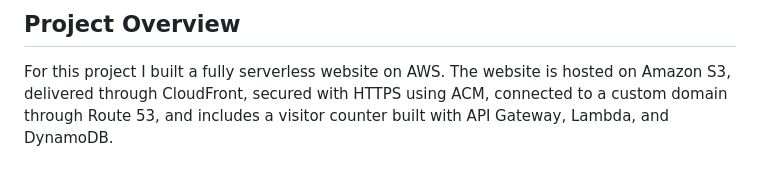
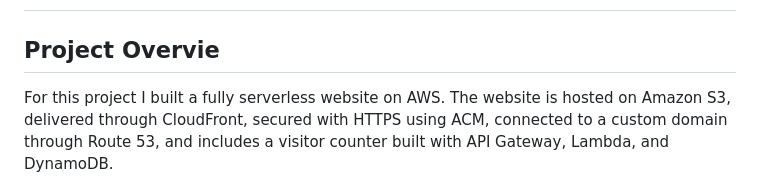
Before and after one commit to daud-rh-cloud/AWS-Serverless-Cloud-Resume-Project, a Markdown page: README.md, the part around one of its changes. Drawn GitHub-style.

```diff
--- a/README.md
+++ b/README.md
@@ -2,6 +1,5 @@
 # AWS Cloud Resume Challenge
 
-## Project Overview
-
+## Project Overvie
 For this project I built a fully serverless website on AWS. The website is hosted on Amazon S3, delivered through CloudFront, secured with HTTPS using ACM, connected to a custom domain through Route 53, and includes a visitor counter built with API Gateway, Lambda, and DynamoDB.
 
```
Also changed, not shown: other parts of README.md (+1 -1 lines).
